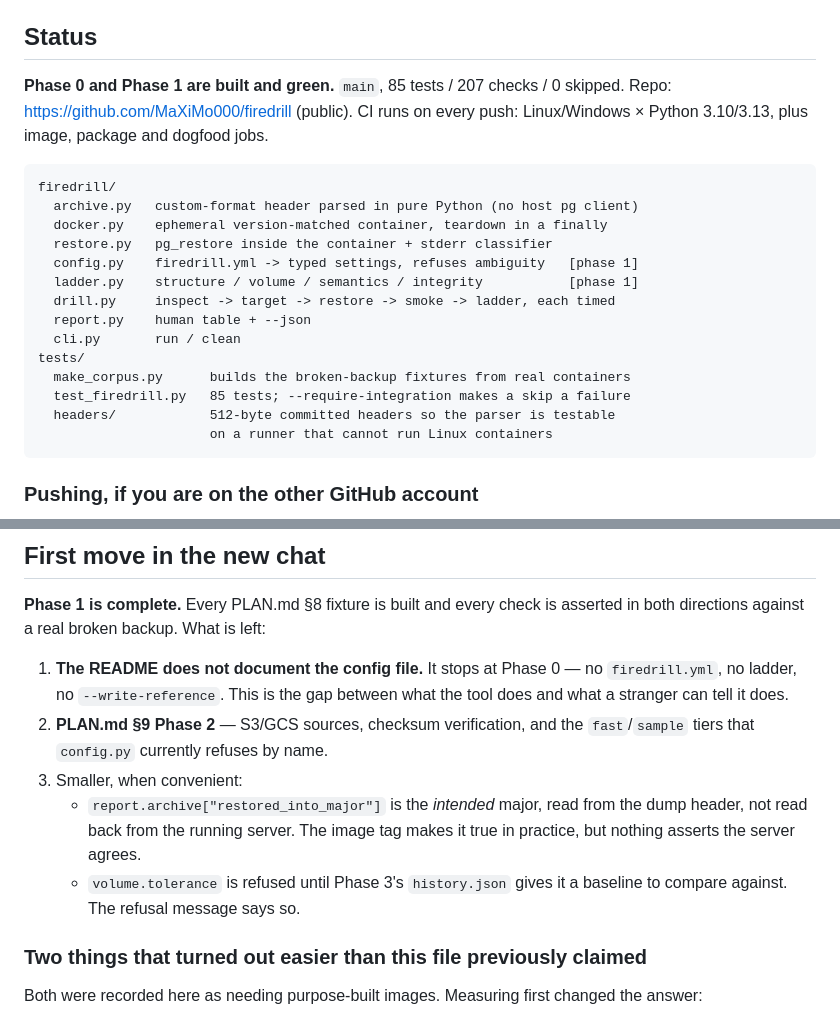
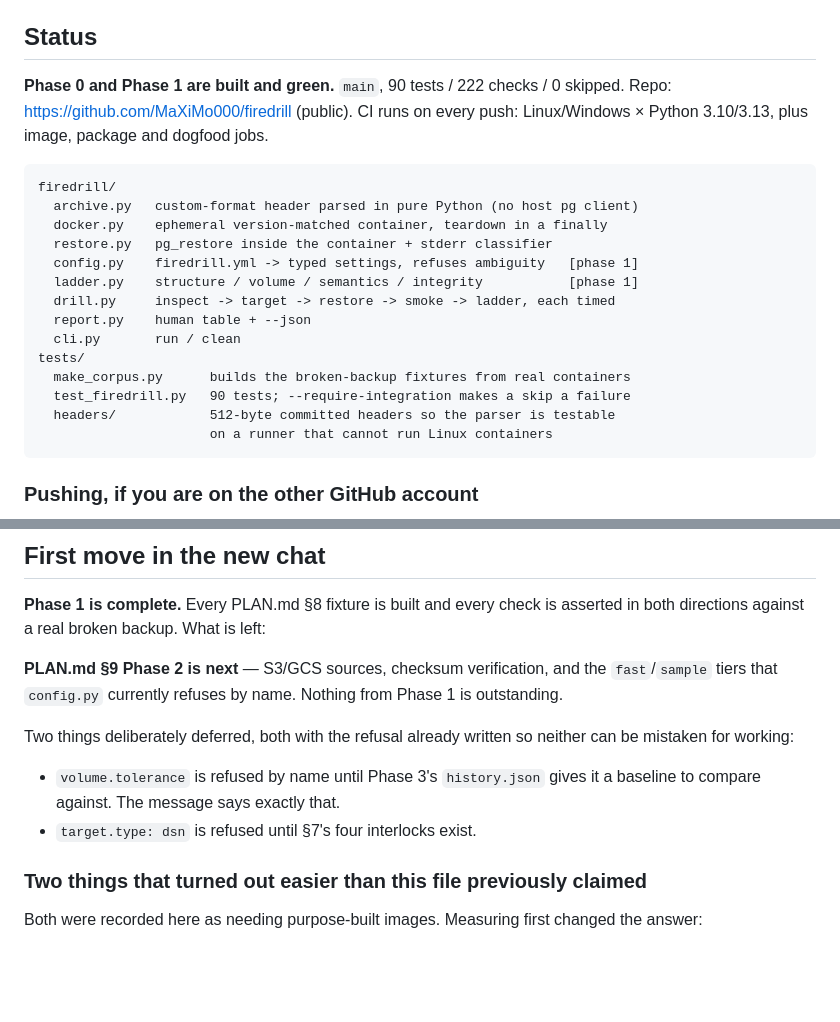
Before and after one commit to MaXiMo000/firedrill, a Markdown page: HANDOFF.md, 2 parts joined by grey strips. Drawn GitHub-style; blank space fills up the shorter version.

Commit message:
HANDOFF: Phase 1 is done, Phase 2 is next
Nothing from Phase 1 is outstanding. The two deferrals that remain
(volume.tolerance, target.type: dsn) both have their refusal already written,
so neither can be mistaken for something that works.

Co-Authored-By: Claude Opus 5 <noreply@anthropic.com>

````diff
--- a/HANDOFF.md
+++ b/HANDOFF.md
@@ -59,7 +59,7 @@ not a feature, they are the price of admission.
 
 ## Status
 
-**Phase 0 and Phase 1 are built and green.** `main`, 85 tests / 207
+**Phase 0 and Phase 1 are built and green.** `main`, 90 tests / 222
 checks / 0 skipped. Repo: <https://github.com/MaXiMo000/firedrill> (public).
 CI runs on every push: Linux/Windows × Python 3.10/3.13, plus image, package
 and dogfood jobs.
@@ -76,7 +76,7 @@ firedrill/
   cli.py       run / clean
 tests/
   make_corpus.py      builds the broken-backup fixtures from real containers
-  test_firedrill.py   85 tests; --require-integration makes a skip a failure
+  test_firedrill.py   90 tests; --require-integration makes a skip a failure
   headers/            512-byte committed headers so the parser is testable
                       on a runner that cannot run Linux containers
 ```
@@ -151,17 +151,16 @@ a guard, not as a dependency on that measurement holding.
 **Phase 1 is complete.** Every PLAN.md §8 fixture is built and every check is
 asserted in both directions against a real broken backup. What is left:
 
-1. **The README does not document the config file.** It stops at Phase 0 — no
-   `firedrill.yml`, no ladder, no `--write-reference`. This is the gap between
-   what the tool does and what a stranger can tell it does.
-2. **PLAN.md §9 Phase 2** — S3/GCS sources, checksum verification, and the
-   `fast`/`sample` tiers that `config.py` currently refuses by name.
-3. Smaller, when convenient:
-   - `report.archive["restored_into_major"]` is the *intended* major, read
-     from the dump header, not read back from the running server. The image
-     tag makes it true in practice, but nothing asserts the server agrees.
-   - `volume.tolerance` is refused until Phase 3's `history.json` gives it a
-     baseline to compare against. The refusal message says so.
+**PLAN.md §9 Phase 2 is next** — S3/GCS sources, checksum verification, and
+the `fast`/`sample` tiers that `config.py` currently refuses by name. Nothing
+from Phase 1 is outstanding.
+
+Two things deliberately deferred, both with the refusal already written so
+neither can be mistaken for working:
+
+- `volume.tolerance` is refused by name until Phase 3's `history.json` gives
+  it a baseline to compare against. The message says exactly that.
+- `target.type: dsn` is refused until §7's four interlocks exist.
 
 ### Two things that turned out easier than this file previously claimed
 
````
